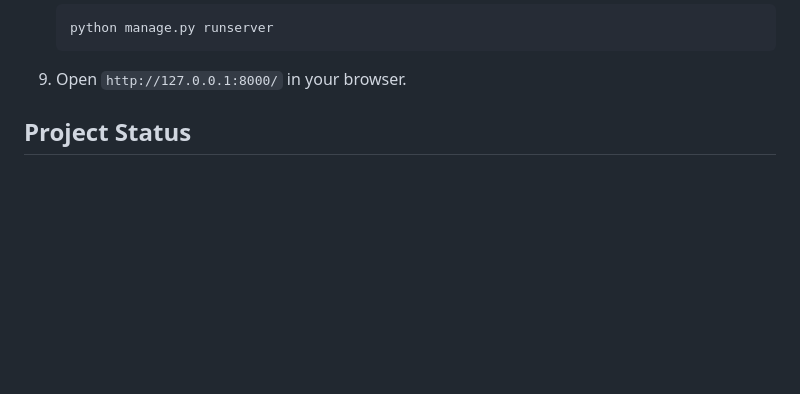
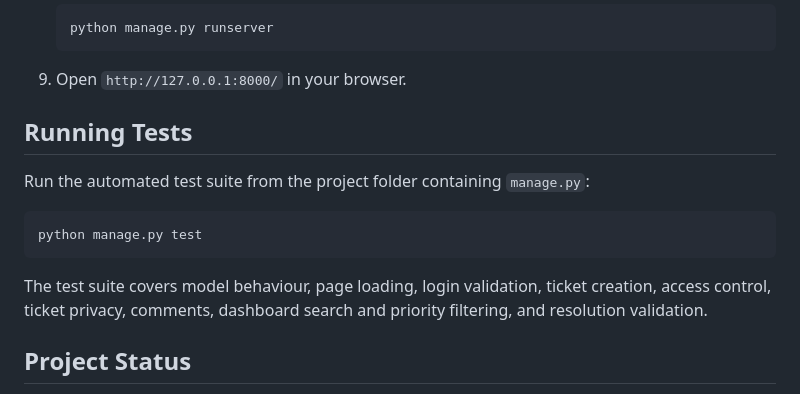
Before and after one commit to akshata-yatnal/it-service-request-management-system, a Markdown page: README.md, the part around the change. Drawn GitHub-style; blank space fills up the shorter version.

Commit message:
Document automated tests in README

````diff
--- a/README.md
+++ b/README.md
@@ -109,6 +109,17 @@ pip install -r requirements.txt
 
 9. Open `http://127.0.0.1:8000/` in your browser.
 
+
+## Running Tests
+
+Run the automated test suite from the project folder containing `manage.py`:
+
+```bash
+python manage.py test
+```
+
+The test suite covers model behaviour, page loading, login validation, ticket creation, access control, ticket privacy, comments, dashboard search and priority filtering, and resolution validation.
+
 ## Project Status
 
 The project includes ticket creation, ticket tracking, role-based access checks, assignment, comments, resolution validation, search, filtering, and dashboard statistics. Further testing and improvements may be added as development continues.
````
